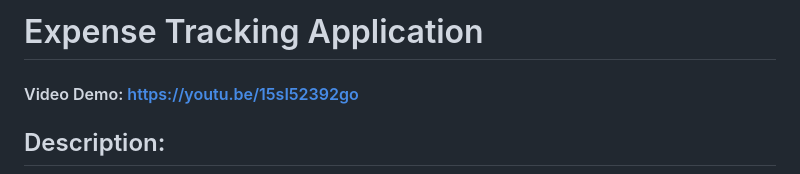
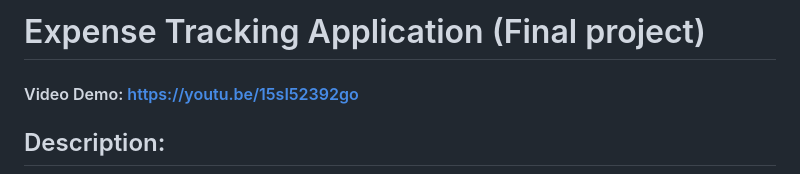
Before and after one commit to alex-baumgartner/cs50-projects, a Markdown page: README.md, the part around the change. Rendered like a GitHub page.

```diff
--- a/README.md
+++ b/README.md
@@ -1,4 +1,4 @@
-# Expense Tracking Application
+# Expense Tracking Application (Final project)
 #### Video Demo:  <https://youtu.be/15sI52392go>
 
 ## Description:
```
